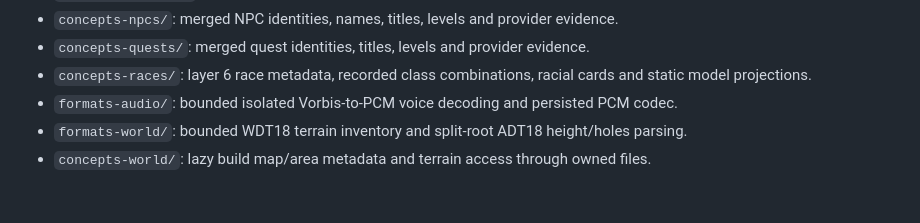
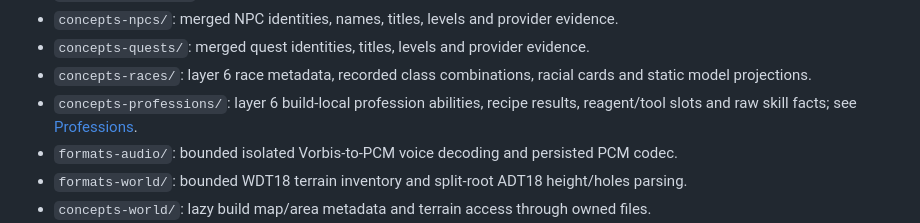
Before and after one commit to aircan80/vimi, a Markdown page: README.md, the part around the change. GitHub-like rendering; blank space fills up the shorter version.

Commit message:
Add reviewed profession and recipe components

```diff
--- a/README.md
+++ b/README.md
@@ -224,6 +224,7 @@ consumed with `testImplementation testFixtures(project(':object-store'))`.
 - `concepts-npcs/`: merged NPC identities, names, titles, levels and provider evidence.
 - `concepts-quests/`: merged quest identities, titles, levels and provider evidence.
 - `concepts-races/`: layer 6 race metadata, recorded class combinations, racial cards and static model projections.
+- `concepts-professions/`: layer 6 build-local profession abilities, recipe results, reagent/tool slots and raw skill facts; see [Professions](docs/professions.md).
 - `formats-audio/`: bounded isolated Vorbis-to-PCM voice decoding and persisted PCM codec.
 - `formats-world/`: bounded WDT18 terrain inventory and split-root ADT18 height/holes parsing.
 - `concepts-world/`: lazy build map/area metadata and terrain access through owned files.
```
Also changed, not shown: docs/professions.md (added, +111 -0 lines), docs/images/professions-authored.png (added), 16 other files.
